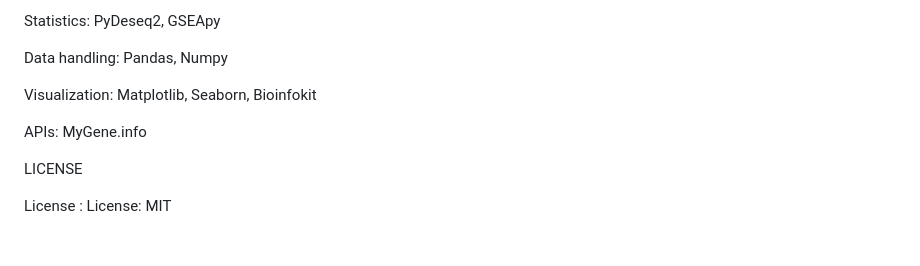
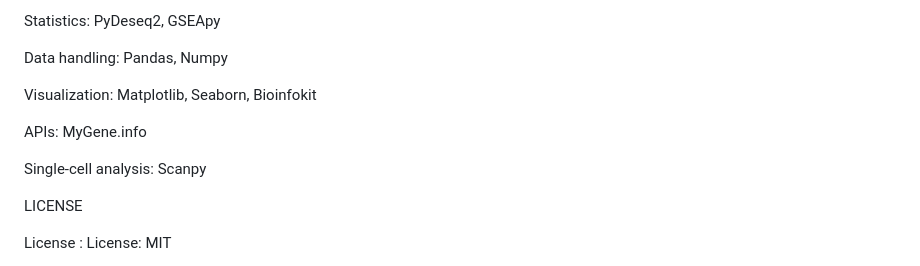
Before and after one commit to omicscodeathon/tcellex, a Markdown page: README.md, the part around the change. GitHub-like rendering; blank space fills up the shorter version.

Commit message:
Include Scanpy in the tools list
Add single-cell analysis tool to the README.

```diff
--- a/README.md
+++ b/README.md
@@ -220,6 +220,8 @@ Visualization: Matplotlib, Seaborn, Bioinfokit
 
 APIs: MyGene.info
 
+Single-cell analysis: Scanpy
+
    LICENSE
 
 License : License: MIT
```
